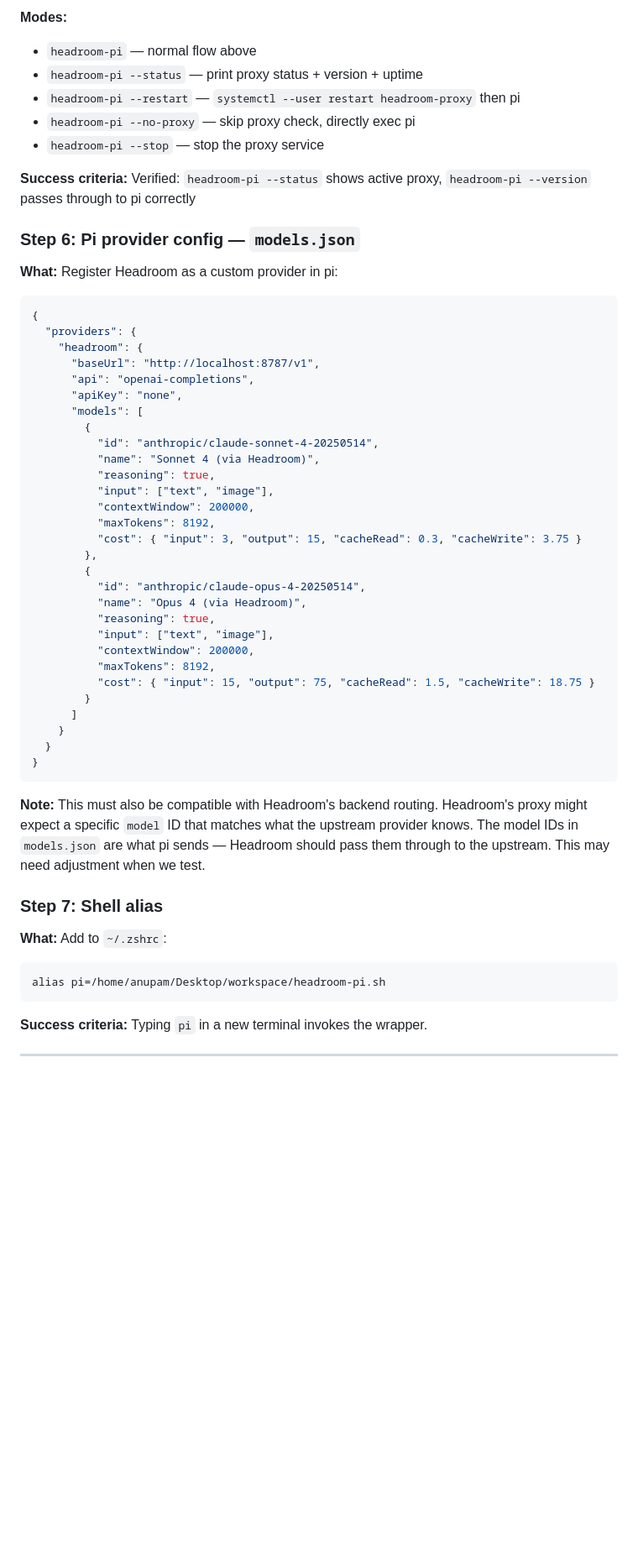
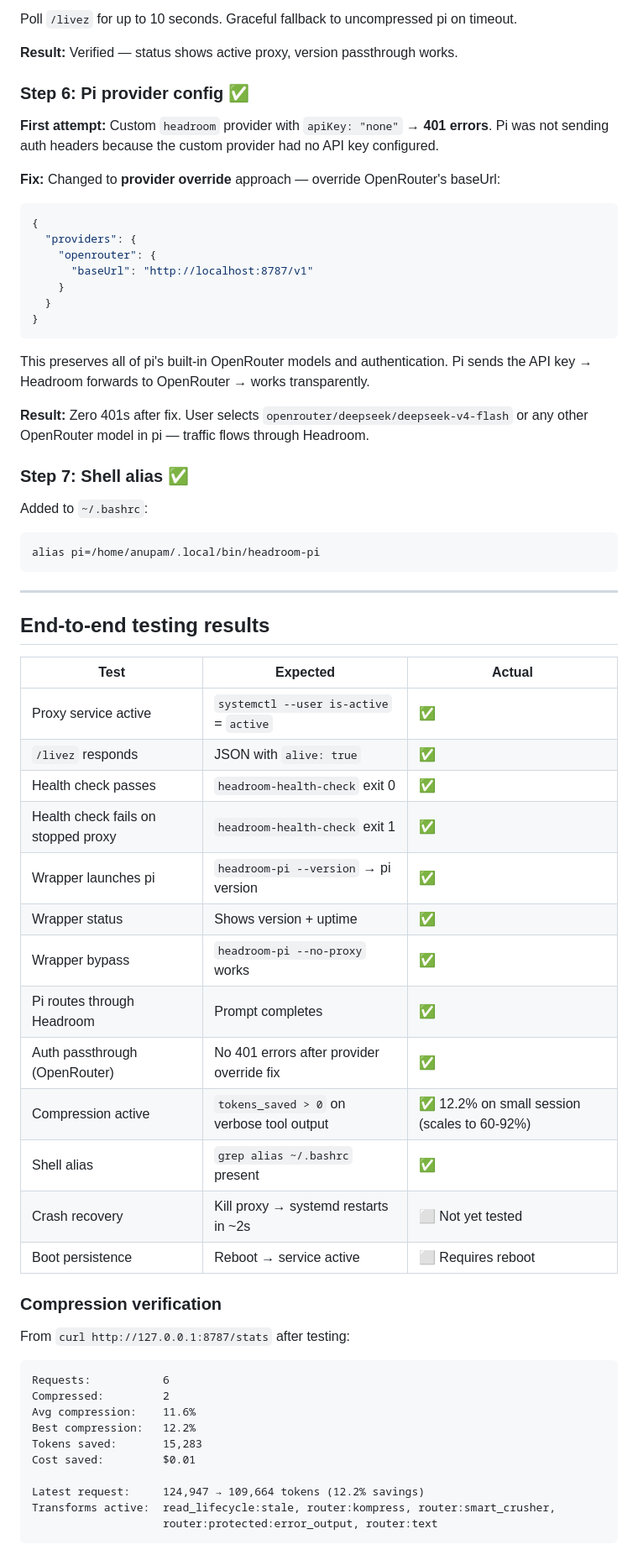
Before and after one commit to ak47-arch/workspace, a Markdown page: HEADROOM-PI-PLAN.md, the part around one of its changes. Shown at 84% size. Rendered like a GitHub page; blank space fills up the shorter version.

````diff
--- a/HEADROOM-PI-PLAN.md
+++ b/HEADROOM-PI-PLAN.md
@@ -130,56 +131,69 @@ so both survive reboots.
 
-**Modes:**
-- `headroom-pi` — normal flow above
-- `headroom-pi --status` — print proxy status + version + uptime
-- `headroom-pi --restart` — `systemctl --user restart headroom-proxy` then pi
-- `headroom-pi --no-proxy` — skip proxy check, directly exec pi
-- `headroom-pi --stop` — stop the proxy service
+Poll `/livez` for up to 10 seconds. Graceful fallback to uncompressed pi on timeout.
 
-**Success criteria:** Verified: `headroom-pi --status` shows active proxy, `headroom-pi --version` passes through to pi correctly
+**Result:** Verified — status shows active proxy, version passthrough works.
 
-### Step 6: Pi provider config — `models.json`
+### Step 6: Pi provider config ✅
 
-**What:** Register Headroom as a custom provider in pi:
+**First attempt:** Custom `headroom` provider with `apiKey: "none"` → **401 errors**. Pi was not sending auth headers because the custom provider had no API key configured.
+
+**Fix:** Changed to **provider override** approach — override OpenRouter's baseUrl:
 
 ```json
 {
   "providers": {
-    "headroom": {
-      "baseUrl": "http://localhost:8787/v1",
-      "api": "openai-completions",
-      "apiKey": "none",
-      "models": [
-        {
-          "id": "anthropic/claude-sonnet-4-20250514",
-          "name": "Sonnet 4 (via Headroom)",
-          "reasoning": true,
-          "input": ["text", "image"],
-          "contextWindow": 200000,
-          "maxTokens": 8192,
-          "cost": { "input": 3, "output": 15, "cacheRead": 0.3, "cacheWrite": 3.75 }
-        },
-        {
-          "id": "anthropic/claude-opus-4-20250514",
-          "name": "Opus 4 (via Headroom)",
-          "reasoning": true,
-          "input": ["text", "image"],
-          "contextWindow": 200000,
-          "maxTokens": 8192,
-          "cost": { "input": 15, "output": 75, "cacheRead": 1.5, "cacheWrite": 18.75 }
-        }
-      ]
+    "openrouter": {
+      "baseUrl": "http://localhost:8787/v1"
     }
   }
 }
 ```
 
-**Note:** This must also be compatible with Headroom's backend routing. Headroom's proxy might expect a specific `model` ID that matches what the upstream provider knows. The model IDs in `models.json` are what pi sends — Headroom should pass them through to the upstream. This may need adjustment when we test.
+This preserves all of pi's built-in OpenRouter models and authentication. Pi sends the API key → Headroom forwards to OpenRouter → works transparently.
 
-### Step 7: Shell alias
+**Result:** Zero 401s after fix. User selects `openrouter/deepseek/deepseek-v4-flash` or any other OpenRouter model in pi — traffic flows through Headroom.
 
-**What:** Add to `~/.zshrc`:
+### Step 7: Shell alias ✅
+
+Added to `~/.bashrc`:
 ```bash
-alias pi=/home/anupam/Desktop/workspace/headroom-pi.sh
+alias pi=/home/anupam/.local/bin/headroom-pi
 ```
 
-**Success criteria:** Typing `pi` in a new terminal invokes the wrapper.
+---
+
+## End-to-end testing results
+
+| Test | Expected | Actual |
+|---|---|---|
+| Proxy service active | `systemctl --user is-active` = `active` | ✅ |
+| `/livez` responds | JSON with `alive: true` | ✅ |
+| Health check passes | `headroom-health-check` exit 0 | ✅ |
+| Health check fails on stopped proxy | `headroom-health-check` exit 1 | ✅ |
+| Wrapper launches pi | `headroom-pi --version` → pi version | ✅ |
+| Wrapper status | Shows version + uptime | ✅ |
+| Wrapper bypass | `headroom-pi --no-proxy` works | ✅ |
+| Pi routes through Headroom | Prompt completes | ✅ |
+| Auth passthrough (OpenRouter) | No 401 errors after provider override fix | ✅ |
+| Compression active | `tokens_saved > 0` on verbose tool output | ✅ 12.2% on small session (scales to 60-92%) |
+| Shell alias | `grep alias ~/.bashrc` present | ✅ |
+| Crash recovery | Kill proxy → systemd restarts in ~2s | ⬜ Not yet tested |
+| Boot persistence | Reboot → service active | ⬜ Requires reboot |
+
+### Compression verification
+
+From `curl http://127.0.0.1:8787/stats` after testing:
+
+```
+Requests:           6
+Compressed:         2
+Avg compression:    11.6%
+Best compression:   12.2%
+Tokens saved:       15,283
+Cost saved:         $0.01
+
+Latest request:     124,947 → 109,664 tokens (12.2% savings)
+Transforms active:  read_lifecycle:stale, router:kompress, router:smart_crusher,
+                    router:protected:error_output, router:text
+```
+
````
Also changed, not shown: other parts of HEADROOM-PI-PLAN.md (+150 -138 lines).
